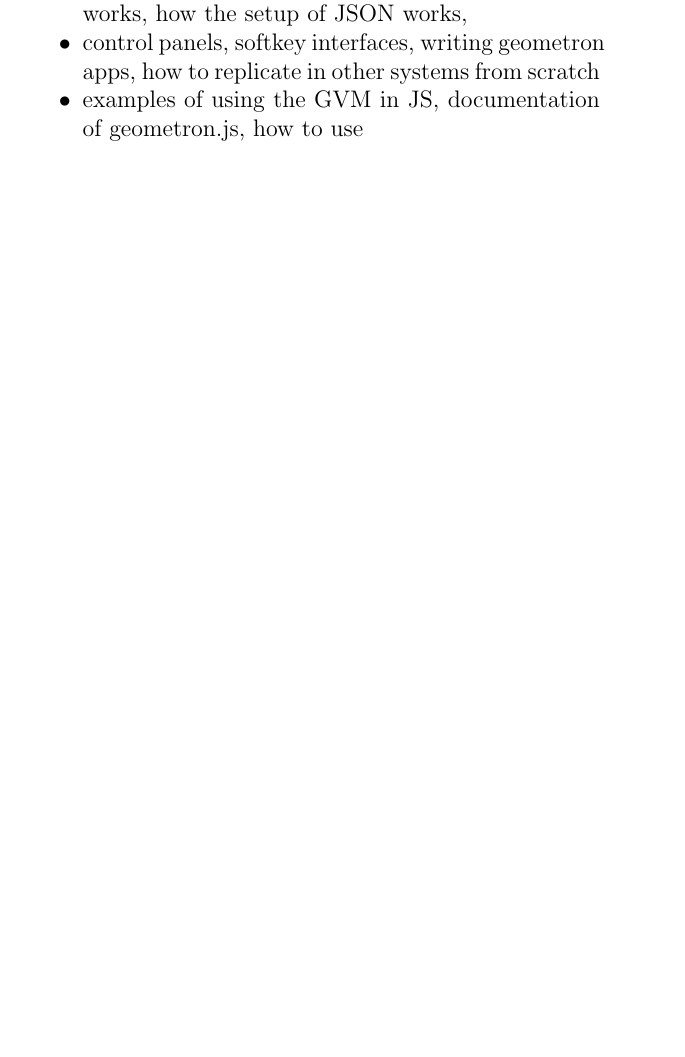
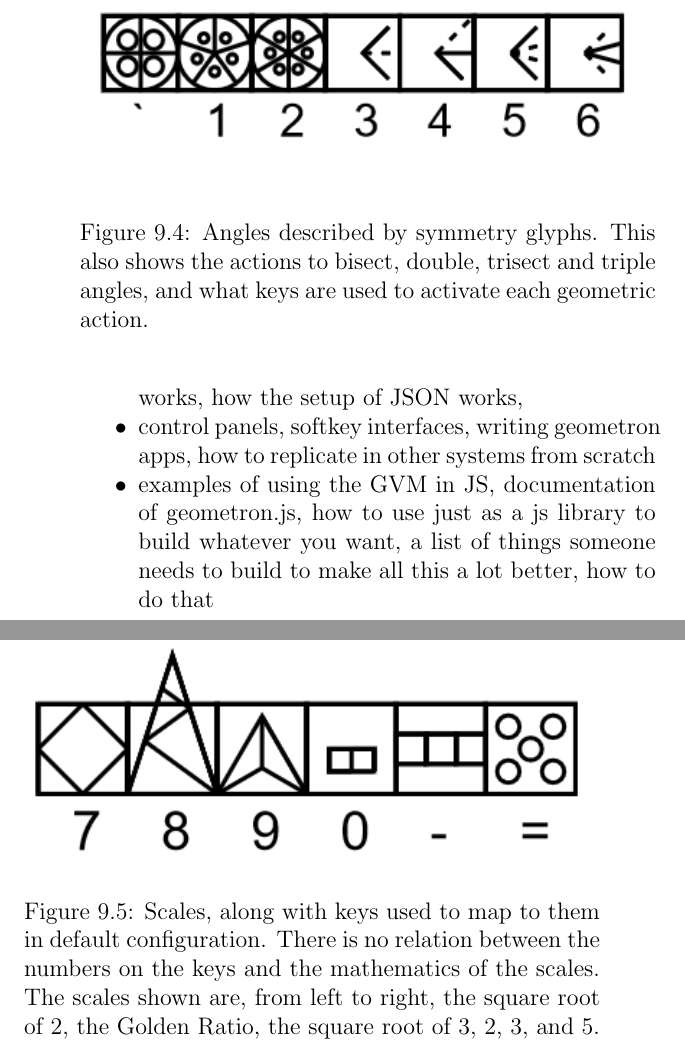
Before and after one commit to LafeLabs/bookofgeometron, a LaTeX thesis (main.tex, which reads web2d.tex): part of page 133 of 205 before the commit and two parts of pages 126 and 127 of 210 after it, the two joined at a grey line, cut at the place of the change, the shorter picture padded with empty space. The pictures show the PDF file main.pdf that the author committed with the source.

Commit message:
working on the figures for the 2d web graphics chapters

```diff
--- a/web2d.tex
+++ b/web2d.tex
@@ -2,0 +25,23 @@
+\begin{figure}
+	\centering
+	\includegraphics[width=4in]{figures/web2d/angles.png}
+	\caption[angles]
+	{Angles described by symmetry glyphs.  This also shows the actions to bisect, double, trisect and triple angles, and what keys are used to activate each geometric action.}
+\end{figure}
+
+\begin{figure}
+	\centering
+	\includegraphics[width=4in]{figures/web2d/scaleactions.png}
+	\caption[scaleactions]
+	{Scales, along with keys used to map to them in default configuration. There is no relation between the numbers on the keys and the mathematics of the scales.  The scales shown are, from left to right, the square root of 2, the Golden Ratio, the square root of 3, 2, 3, and 5.}
+\end{figure}
+
+\begin{figure}
+	\centering
+	\includegraphics[width=4in]{figures/web2d/basicdraw.png}
+	\caption[basicdraw]
+	{Basic drawing actions, along with keys used in default configuration to activate them.  From left to right the actions are: draw dot, draw circle of unit radius, draw line segment of unit length, draw arc between cursor wings, draw a square, draw a filled square, draw a filled circle, and draw a line segment while moving forward one unit.}
+\end{figure}
+
+\begin{figure}
+	\centering
@@ -95,5 +142,5 @@ canvas,svg/png/base64 workflow, laser cut shapes production, practical graphics
 \item
 control panels, softkey interfaces, writing geometron apps, how to replicate in other systems from scratch
 \item
-examples of using the GVM in JS, documentation of geometron.js, how to use
+examples of using the GVM in JS, documentation of geometron.js, how to use just as a js library to build whatever you want, a list of things someone needs to build to make all this a lot better, how to do that
 \end{itemize}
```
Also changed, not shown: figures/web2d/angles.png (added), figures/web2d/angles.svg (added), figures/web2d/basicdraw.png (added), figures/web2d/basicdraw.svg (added), figures/web2d/colors.png (added), figures/web2d/colors.svg (added), figures/web2d/cursoredit.png (added), figures/web2d/cursoredit.svg (added), figures/web2d/keyboard.png (added), figures/web2d/keyboard.svg (added), figures/web2d/move.png (added), figures/web2d/move.svg (added), figures/web2d/scaleactions.png (added), figures/web2d/scaleactions.svg (added), 2 more files, 7 other files.
